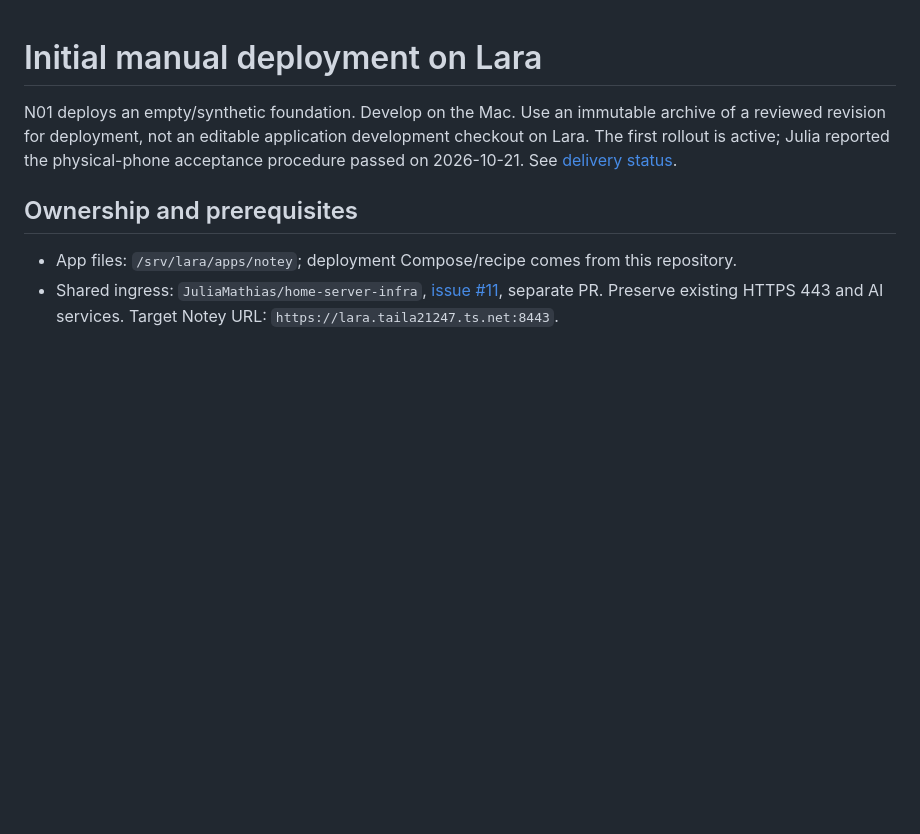
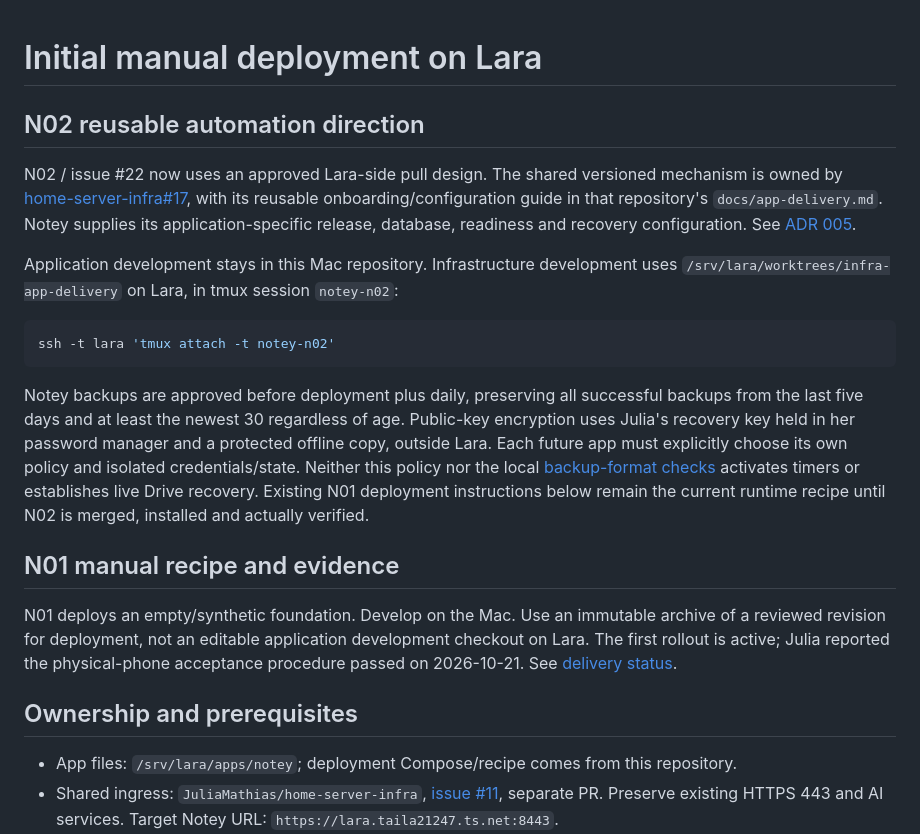
Before and after one commit to JuliaMathias/notey, a Markdown page: docs/deployment.md, the part around the change. GitHub-like rendering; blank space fills up the shorter version.

````diff
--- a/docs/deployment.md
+++ b/docs/deployment.md
@@ -1,4 +1,30 @@
 # Initial manual deployment on Lara
+
+## N02 reusable automation direction
+
+N02 / issue #22 now uses an approved Lara-side pull design. The shared versioned
+mechanism is owned by [home-server-infra#17](https://github.com/JuliaMathias/home-server-infra/issues/17),
+with its reusable onboarding/configuration guide in that repository's
+`docs/app-delivery.md`. Notey supplies its application-specific release, database,
+readiness and recovery configuration. See [ADR 005](architecture.md#adr-005--reuse-the-versioned-lara-delivery-mechanism).
+
+Application development stays in this Mac repository. Infrastructure development
+uses `/srv/lara/worktrees/infra-app-delivery` on Lara, in tmux session `notey-n02`:
+
+```sh
+ssh -t lara 'tmux attach -t notey-n02'
+```
+
+Notey backups are approved before deployment plus daily, preserving all successful
+backups from the last five days and at least the newest 30 regardless of age.
+Public-key encryption uses Julia's recovery key held in her password manager and
+a protected offline copy, outside Lara. Each future app must explicitly choose
+its own policy and isolated credentials/state. Neither this policy nor the local
+[backup-format checks](backup-format.md) activates timers or establishes live
+Drive recovery. Existing N01 deployment instructions below remain the current
+runtime recipe until N02 is merged, installed and actually verified.
+
+## N01 manual recipe and evidence
 
 N01 deploys an empty/synthetic foundation. Develop on the Mac. Use an immutable archive of a reviewed revision for deployment, not an editable application development checkout on Lara. The first rollout is active; Julia reported the physical-phone acceptance procedure passed on 2026-10-21. See [delivery status](delivery.md).
 
````
Also changed, not shown: docs/architecture.md (+36 -0 lines).
